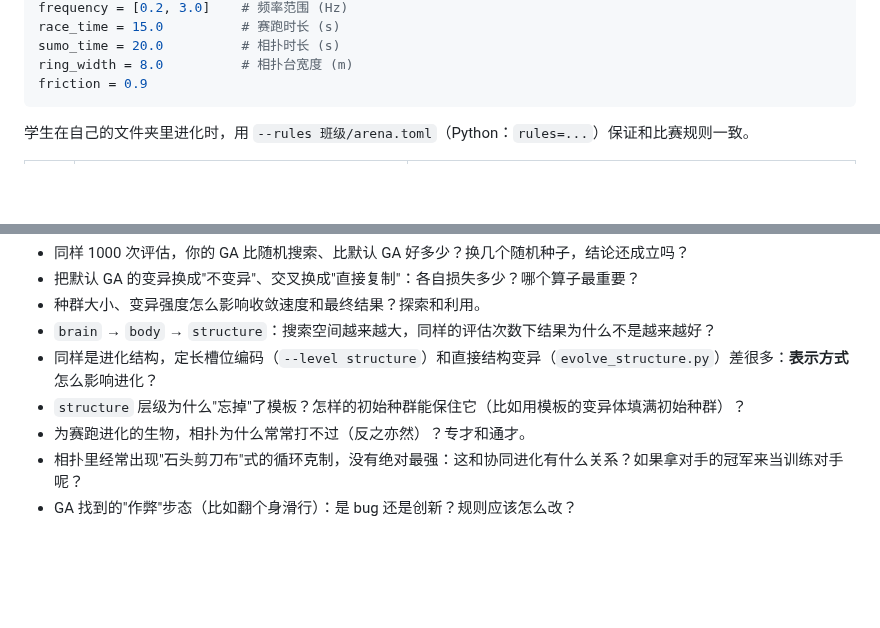
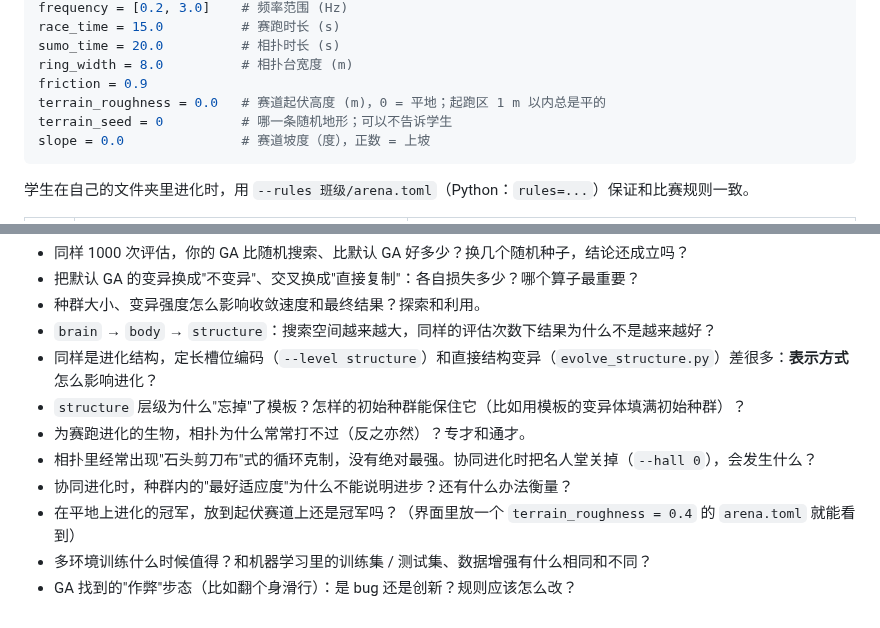
Before and after one commit to XiaoxiaoZ/CPGanimal, a Markdown page: arena/README.md, 2 parts joined by grey strips. Rendered like a GitHub page; blank space fills up the shorter version.

````diff
--- a/arena/README.md
+++ b/arena/README.md
@@ -222,6 +291,9 @@ race_time = 15.0          # 赛跑时长 (s)
 sumo_time = 20.0          # 相扑时长 (s)
 ring_width = 8.0          # 相扑台宽度 (m)
 friction = 0.9
+terrain_roughness = 0.0   # 赛道起伏高度 (m)，0 = 平地；起跑区 1 m 以内总是平的
+terrain_seed = 0          # 哪一条随机地形；可以不告诉学生
+slope = 0.0               # 赛道坡度（度），正数 = 上坡
 ```
 
 学生在自己的文件夹里进化时，用 `--rules 班级/arena.toml`（Python：`rules=...`）保证和比赛规则一致。
@@ -270,5 +343,8 @@ arena/
 - 同样是进化结构，定长槽位编码（`--level structure`）和直接结构变异（`evolve_structure.py`）差很多：**表示方式**怎么影响进化？
 - `structure` 层级为什么"忘掉"了模板？怎样的初始种群能保住它（比如用模板的变异体填满初始种群）？
 - 为赛跑进化的生物，相扑为什么常常打不过（反之亦然）？专才和通才。
-- 相扑里经常出现"石头剪刀布"式的循环克制，没有绝对最强：这和协同进化有什么关系？如果拿对手的冠军来当训练对手呢？
+- 相扑里经常出现"石头剪刀布"式的循环克制，没有绝对最强。协同进化时把名人堂关掉（`--hall 0`），会发生什么？
+- 协同进化时，种群内的"最好适应度"为什么不能说明进步？还有什么办法衡量？
+- 在平地上进化的冠军，放到起伏赛道上还是冠军吗？（界面里放一个 `terrain_roughness = 0.4` 的 `arena.toml` 就能看到）
+- 多环境训练什么时候值得？和机器学习里的训练集 / 测试集、数据增强有什么相同和不同？
 - GA 找到的"作弊"步态（比如翻个身滑行）：是 bug 还是创新？规则应该怎么改？
````
Also changed, not shown: other parts of arena/README.md (+73 -3 lines), arena/docs/terrain.png (added), 10 other files.
